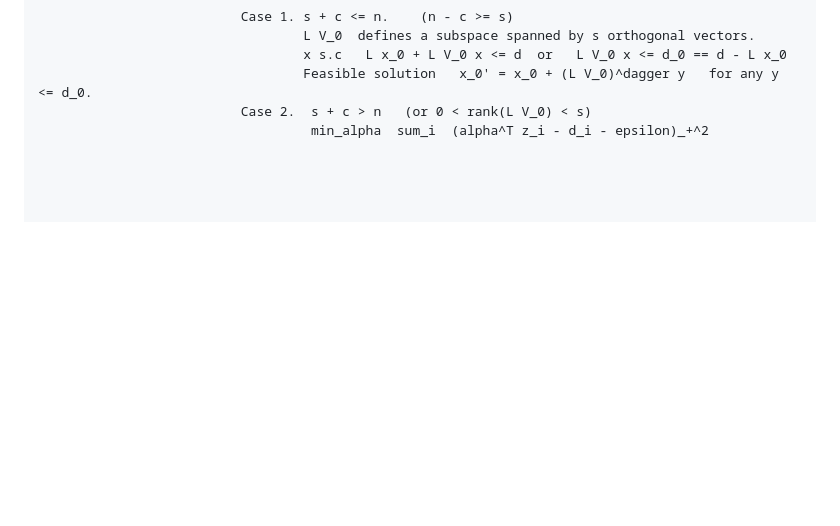
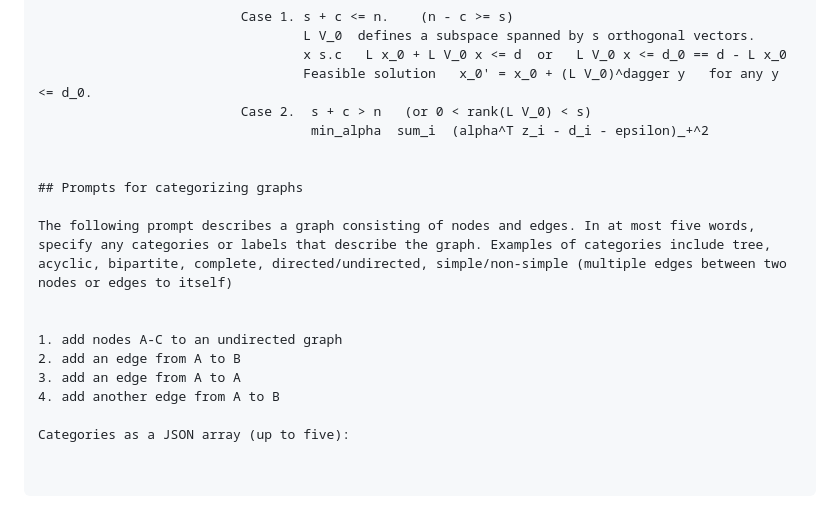
Before and after one commit to isle-project/graphmaker, a Markdown page: TODO.md, the part around the change. Drawn GitHub-style; blank space fills up the shorter version.

Commit message:
Add note

```diff
--- a/TODO.md
+++ b/TODO.md
@@ -291,3 +291,16 @@ function constraintRegEx() {
                                     Feasible solution   x_0' = x_0 + (L V_0)^dagger y   for any y <= d_0.
                             Case 2.  s + c > n   (or 0 < rank(L V_0) < s)
                                      min_alpha  sum_i  (alpha^T z_i - d_i - epsilon)_+^2
+
+
+## Prompts for categorizing graphs
+
+The following prompt describes a graph consisting of nodes and edges. In at most five words, specify any categories or labels that describe the graph. Examples of categories include tree, acyclic, bipartite, complete, directed/undirected, simple/non-simple (multiple edges between two nodes or edges to itself)
+
+
+1. add nodes A-C to an undirected graph
+2. add an edge from A to B
+3. add an edge from A to A
+4. add another edge from A to B
+
+Categories as a JSON array (up to five):
```
